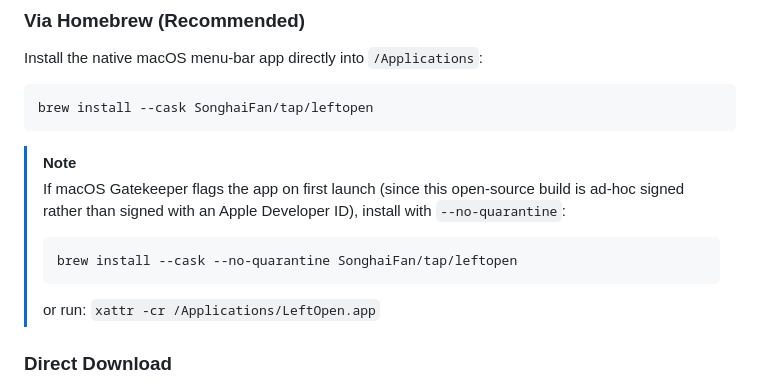
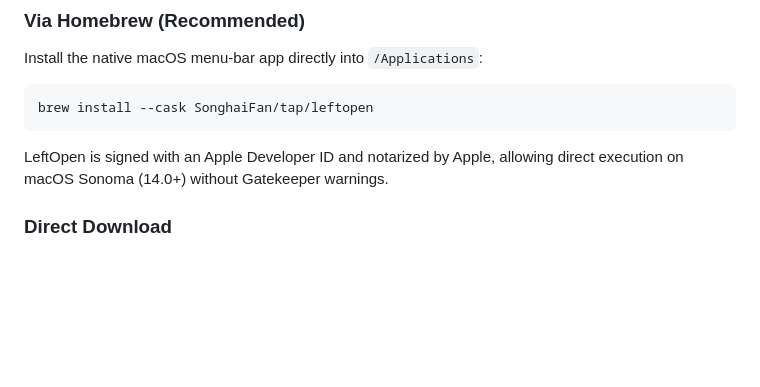
Before and after one commit to SonghaiFan/leftopen, a Markdown page: README.md, the part around the change. Drawn GitHub-style; blank space fills up the shorter version.

Commit message:
Update README to reflect official Apple Developer ID and notarization

````diff
--- a/README.md
+++ b/README.md
@@ -16,12 +16,7 @@ Install the native macOS menu-bar app directly into `/Applications`:
 brew install --cask SonghaiFan/tap/leftopen
 ```
 
-> [!NOTE]
-> If macOS Gatekeeper flags the app on first launch (since this open-source build is ad-hoc signed rather than signed with an Apple Developer ID), install with `--no-quarantine`:
-> ```bash
-> brew install --cask --no-quarantine SonghaiFan/tap/leftopen
-> ```
-> or run: `xattr -cr /Applications/LeftOpen.app`
+LeftOpen is signed with an Apple Developer ID and notarized by Apple, allowing direct execution on macOS Sonoma (14.0+) without Gatekeeper warnings.
 
 ### Direct Download
 
````
